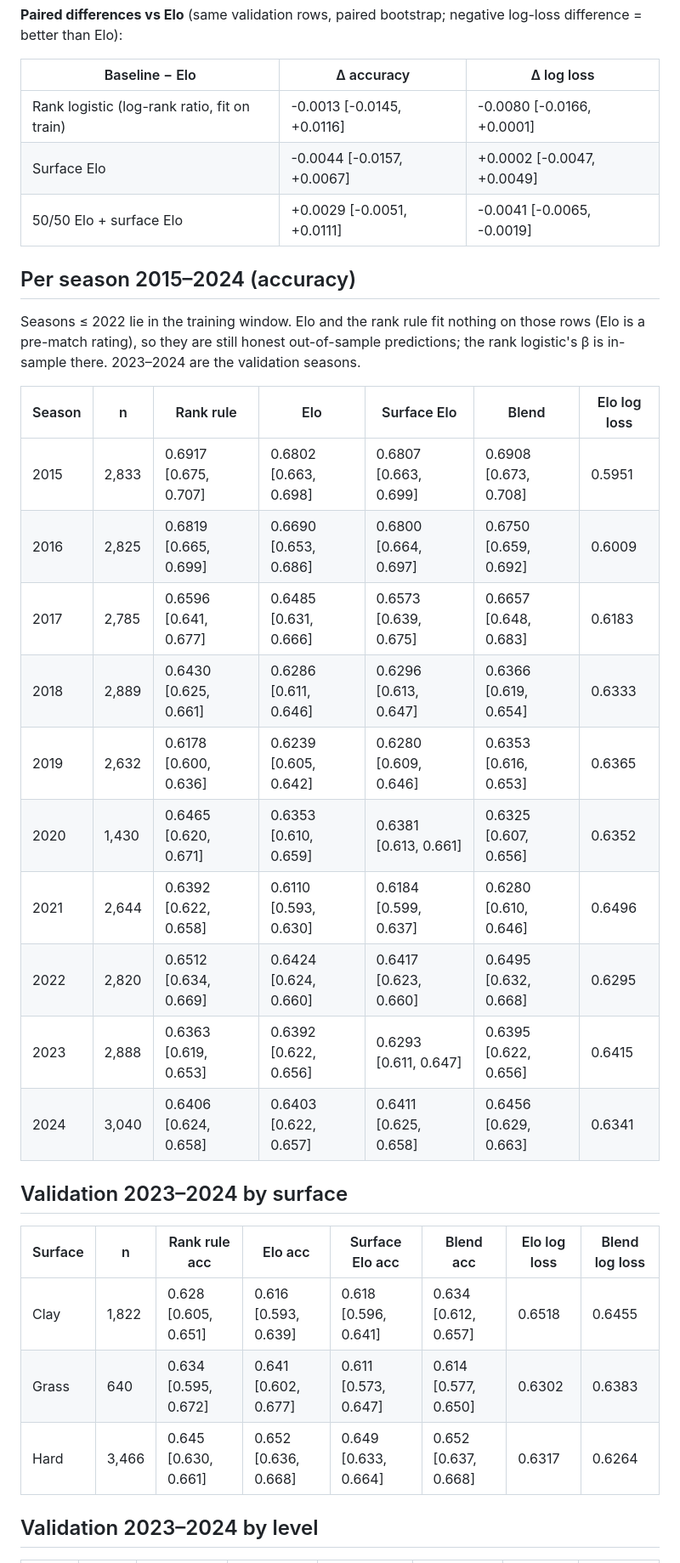
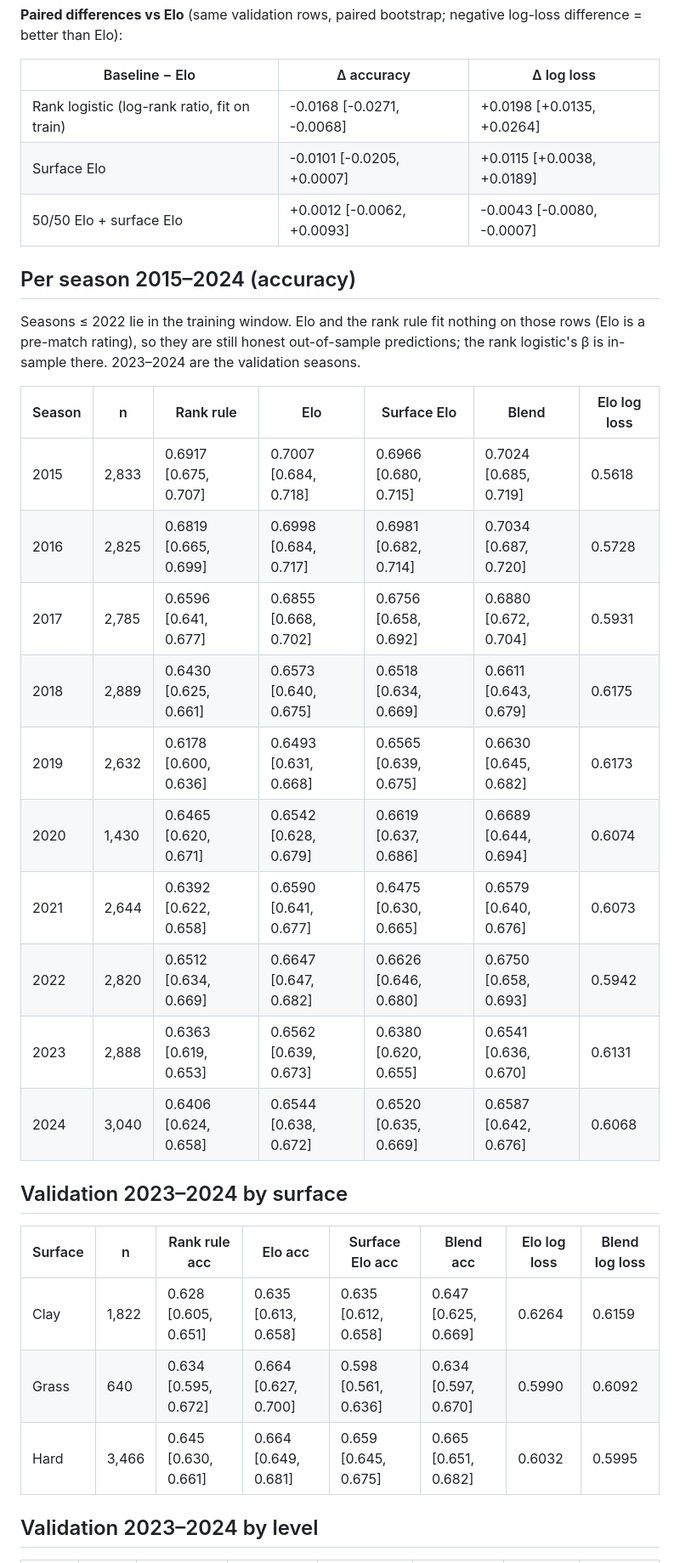
Before and after one commit to deeptanshu584/tennis-prediction, a Markdown page: reports/baselines.md, the part around one of its changes. Shown at 85% size. GitHub-like rendering.

```diff
--- a/reports/baselines.md
+++ b/reports/baselines.md
@@ -25,9 +25,9 @@ CIs: 95% percentile bootstrap over validation rows, 2,000 resamples, seed `42`.
 
 | Baseline − Elo | Δ accuracy | Δ log loss |
 |---|---|---|
-| Rank logistic (log-rank ratio, fit on train) | -0.0013 [-0.0145, +0.0116] | -0.0080 [-0.0166, +0.0001] |
-| Surface Elo | -0.0044 [-0.0157, +0.0067] | +0.0002 [-0.0047, +0.0049] |
-| 50/50 Elo + surface Elo | +0.0029 [-0.0051, +0.0111] | -0.0041 [-0.0065, -0.0019] |
+| Rank logistic (log-rank ratio, fit on train) | -0.0168 [-0.0271, -0.0068] | +0.0198 [+0.0135, +0.0264] |
+| Surface Elo | -0.0101 [-0.0205, +0.0007] | +0.0115 [+0.0038, +0.0189] |
+| 50/50 Elo + surface Elo | +0.0012 [-0.0062, +0.0093] | -0.0043 [-0.0080, -0.0007] |
 
 ## Per season 2015–2024 (accuracy)
 
@@ -35,24 +35,24 @@ Seasons ≤ 2022 lie in the training window. Elo and the rank rule fit nothing o
 
 | Season | n | Rank rule | Elo | Surface Elo | Blend | Elo log loss |
 |---|---|---|---|---|---|---|
-| 2015 | 2,833 | 0.6917 [0.675, 0.707] | 0.6802 [0.663, 0.698] | 0.6807 [0.663, 0.699] | 0.6908 [0.673, 0.708] | 0.5951 |
-| 2016 | 2,825 | 0.6819 [0.665, 0.699] | 0.6690 [0.653, 0.686] | 0.6800 [0.664, 0.697] | 0.6750 [0.659, 0.692] | 0.6009 |
-| 2017 | 2,785 | 0.6596 [0.641, 0.677] | 0.6485 [0.631, 0.666] | 0.6573 [0.639, 0.675] | 0.6657 [0.648, 0.683] | 0.6183 |
-| 2018 | 2,889 | 0.6430 [0.625, 0.661] | 0.6286 [0.611, 0.646] | 0.6296 [0.613, 0.647] | 0.6366 [0.619, 0.654] | 0.6333 |
-| 2019 | 2,632 | 0.6178 [0.600, 0.636] | 0.6239 [0.605, 0.642] | 0.6280 [0.609, 0.646] | 0.6353 [0.616, 0.653] | 0.6365 |
-| 2020 | 1,430 | 0.6465 [0.620, 0.671] | 0.6353 [0.610, 0.659] | 0.6381 [0.613, 0.661] | 0.6325 [0.607, 0.656] | 0.6352 |
-| 2021 | 2,644 | 0.6392 [0.622, 0.658] | 0.6110 [0.593, 0.630] | 0.6184 [0.599, 0.637] | 0.6280 [0.610, 0.646] | 0.6496 |
-| 2022 | 2,820 | 0.6512 [0.634, 0.669] | 0.6424 [0.624, 0.660] | 0.6417 [0.623, 0.660] | 0.6495 [0.632, 0.668] | 0.6295 |
-| 2023 | 2,888 | 0.6363 [0.619, 0.653] | 0.6392 [0.622, 0.656] | 0.6293 [0.611, 0.647] | 0.6395 [0.622, 0.656] | 0.6415 |
-| 2024 | 3,040 | 0.6406 [0.624, 0.658] | 0.6403 [0.622, 0.657] | 0.6411 [0.625, 0.658] | 0.6456 [0.629, 0.663] | 0.6341 |
+| 2015 | 2,833 | 0.6917 [0.675, 0.707] | 0.7007 [0.684, 0.718] | 0.6966 [0.680, 0.715] | 0.7024 [0.685, 0.719] | 0.5618 |
+| 2016 | 2,825 | 0.6819 [0.665, 0.699] | 0.6998 [0.684, 0.717] | 0.6981 [0.682, 0.714] | 0.7034 [0.687, 0.720] | 0.5728 |
+| 2017 | 2,785 | 0.6596 [0.641, 0.677] | 0.6855 [0.668, 0.702] | 0.6756 [0.658, 0.692] | 0.6880 [0.672, 0.704] | 0.5931 |
+| 2018 | 2,889 | 0.6430 [0.625, 0.661] | 0.6573 [0.640, 0.675] | 0.6518 [0.634, 0.669] | 0.6611 [0.643, 0.679] | 0.6175 |
+| 2019 | 2,632 | 0.6178 [0.600, 0.636] | 0.6493 [0.631, 0.668] | 0.6565 [0.639, 0.675] | 0.6630 [0.645, 0.682] | 0.6173 |
+| 2020 | 1,430 | 0.6465 [0.620, 0.671] | 0.6542 [0.628, 0.679] | 0.6619 [0.637, 0.686] | 0.6689 [0.644, 0.694] | 0.6074 |
+| 2021 | 2,644 | 0.6392 [0.622, 0.658] | 0.6590 [0.641, 0.677] | 0.6475 [0.630, 0.665] | 0.6579 [0.640, 0.676] | 0.6073 |
+| 2022 | 2,820 | 0.6512 [0.634, 0.669] | 0.6647 [0.647, 0.682] | 0.6626 [0.646, 0.680] | 0.6750 [0.658, 0.693] | 0.5942 |
+| 2023 | 2,888 | 0.6363 [0.619, 0.653] | 0.6562 [0.639, 0.673] | 0.6380 [0.620, 0.655] | 0.6541 [0.636, 0.670] | 0.6131 |
+| 2024 | 3,040 | 0.6406 [0.624, 0.658] | 0.6544 [0.638, 0.672] | 0.6520 [0.635, 0.669] | 0.6587 [0.642, 0.676] | 0.6068 |
 
 ## Validation 2023–2024 by surface
 
 | Surface | n | Rank rule acc | Elo acc | Surface Elo acc | Blend acc | Elo log loss | Blend log loss |
 |---|---|---|---|---|---|---|---|
-| Clay | 1,822 | 0.628 [0.605, 0.651] | 0.616 [0.593, 0.639] | 0.618 [0.596, 0.641] | 0.634 [0.612, 0.657] | 0.6518 | 0.6455 |
-| Grass | 640 | 0.634 [0.595, 0.672] | 0.641 [0.602, 0.677] | 0.611 [0.573, 0.647] | 0.614 [0.577, 0.650] | 0.6302 | 0.6383 |
-| Hard | 3,466 | 0.645 [0.630, 0.661] | 0.652 [0.636, 0.668] | 0.649 [0.633, 0.664] | 0.652 [0.637, 0.668] | 0.6317 | 0.6264 |
+| Clay | 1,822 | 0.628 [0.605, 0.651] | 0.635 [0.613, 0.658] | 0.635 [0.612, 0.658] | 0.647 [0.625, 0.669] | 0.6264 | 0.6159 |
+| Grass | 640 | 0.634 [0.595, 0.672] | 0.664 [0.627, 0.700] | 0.598 [0.561, 0.636] | 0.634 [0.597, 0.670] | 0.5990 | 0.6092 |
+| Hard | 3,466 | 0.645 [0.630, 0.661] | 0.664 [0.649, 0.681] | 0.659 [0.645, 0.675] | 0.665 [0.651, 0.682] | 0.6032 | 0.5995 |
 
 ## Validation 2023–2024 by level
 
```
Also changed, not shown: other parts of reports/baselines.md (+31 -31 lines), DECISIONS.md (+20 -0 lines), PROGRESS.md (+14 -0 lines), reports/elo_tuning.md (added, +206 -0 lines), reports/figures/phase3_calibration_elo.png, reports/figures/phase4_elo_seasons.png (added), 10 other files.
